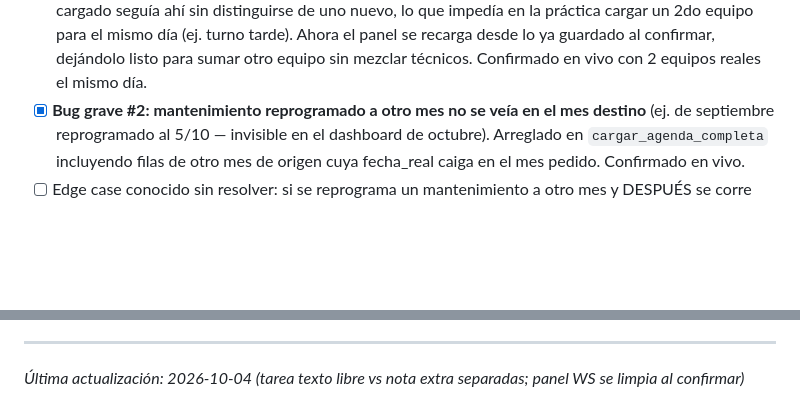
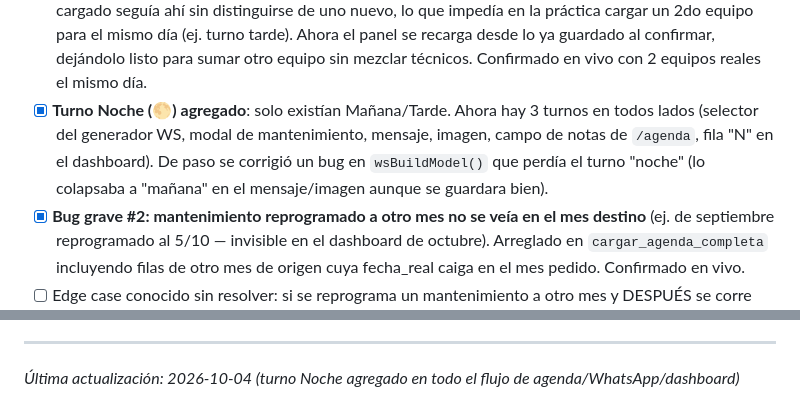
Before and after one commit to gateway-erp/gateway-erp, a Markdown page: PENDIENTES.md, 2 parts joined by grey strips. GitHub-like rendering; blank space fills up the shorter version.

```diff
--- a/PENDIENTES.md
+++ b/PENDIENTES.md
@@ -46,6 +46,7 @@
 - [x] **Dos calendarios de texto libre sin unificar — resuelto**: `/agenda` guardaba todo bajo `turno="libre"` (un campo por día) mientras el dashboard solo lee `turno="manana"`/`"tarde"` — por eso el texto libre confirmado desde WhatsApp no se veía en el dashboard. Ahora `/agenda` tiene dos campos por día (☀️ Mañana / 🌙 Tarde) con las mismas claves que el dashboard. Se migró manualmente el único dato real que había bajo "libre" (nota del 5/10 de Nestor) a "manana". Confirmado en vivo en ambas pantallas.
 - [x] **"Tarea de texto libre" vs "Nota extra" — separadas**: el usuario aclaró que una tarea de texto libre (cargada dentro de un equipo en el generador WS) es una tarea real, mismo nivel que un mantenimiento — no debía mezclarse con el campo general de notas Mañana/Tarde. Ahora se guarda en su propia celda (`tareas_libres`, JSON) y se ve como tarjeta propia en `/agenda` y como popup de solo texto en el dashboard. La "Nota extra" (comentario, no tarea) se persiste aparte (`nota_extra`) y se ve como ícono 📌 con popup en `/agenda`.
 - [x] **Panel de WhatsApp no se limpiaba al confirmar — resuelto**: después de confirmar, el equipo recién cargado seguía ahí sin distinguirse de uno nuevo, lo que impedía en la práctica cargar un 2do equipo para el mismo día (ej. turno tarde). Ahora el panel se recarga desde lo ya guardado al confirmar, dejándolo listo para sumar otro equipo sin mezclar técnicos. Confirmado en vivo con 2 equipos reales el mismo día.
+- [x] **Turno Noche (🌕) agregado**: solo existían Mañana/Tarde. Ahora hay 3 turnos en todos lados (selector del generador WS, modal de mantenimiento, mensaje, imagen, campo de notas de `/agenda`, fila "N" en el dashboard). De paso se corrigió un bug en `wsBuildModel()` que perdía el turno "noche" (lo colapsaba a "mañana" en el mensaje/imagen aunque se guardara bien).
 - [x] **Bug grave #2: mantenimiento reprogramado a otro mes no se veía en el mes destino** (ej. de septiembre reprogramado al 5/10 — invisible en el dashboard de octubre). Arreglado en `cargar_agenda_completa` incluyendo filas de otro mes de origen cuya fecha_real caiga en el mes pedido. Confirmado en vivo.
 - [ ] Edge case conocido sin resolver: si se reprograma un mantenimiento a otro mes y DESPUÉS se corre "Completar mes" sobre ese mes destino para el mismo slot, puede quedar una fila nativa duplicada compitiendo con la reprogramada. Poco frecuente, no resuelto a propósito (evitar mover filas físicamente entre meses y arriesgar colisiones).
 - [x] Grilla semanal de `/agenda` pasaba por alto sábado y domingo (solo lun-vie) — el operador trabaja fines de semana seguido. Ahora muestra 7 días, y el selector de día del generador de WhatsApp también los incluye.
@@ -86,4 +87,4 @@
 - [x] Imagen de agenda: encabezado reordenado — fecha arriba y más grande (resalta más), "📅🔧 AGENDA DEL DÍA" abajo en azul
 
 ---
-*Última actualización: 2026-10-04 (tarea texto libre vs nota extra separadas; panel WS se limpia al confirmar)*
+*Última actualización: 2026-10-04 (turno Noche agregado en todo el flujo de agenda/WhatsApp/dashboard)*
```
Also changed, not shown: BIBLIA_PROYECTO.md (+13 -1 lines).
